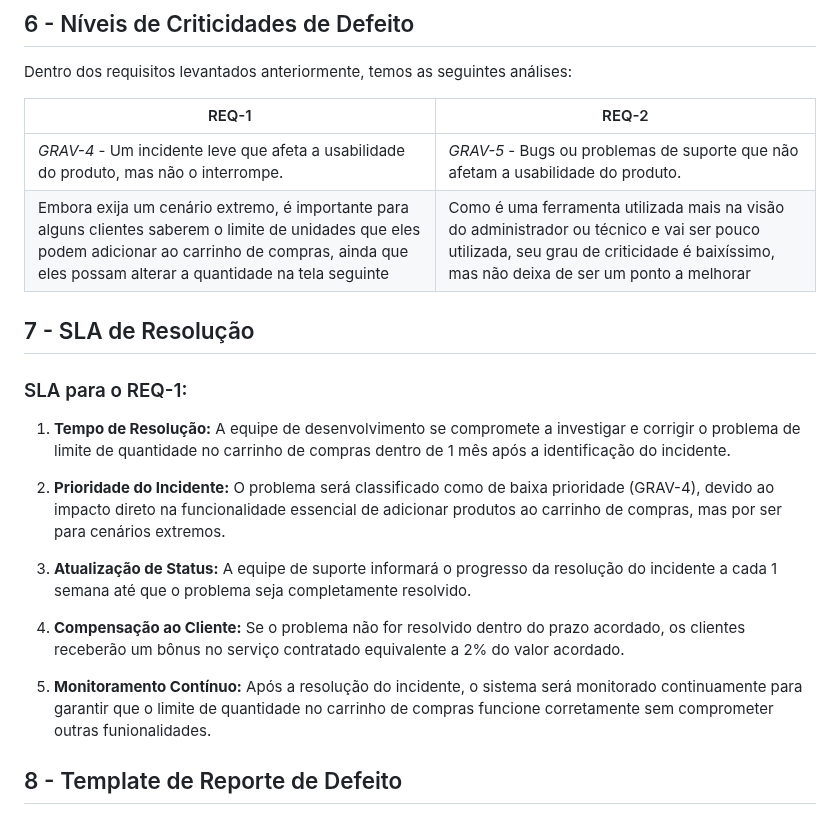
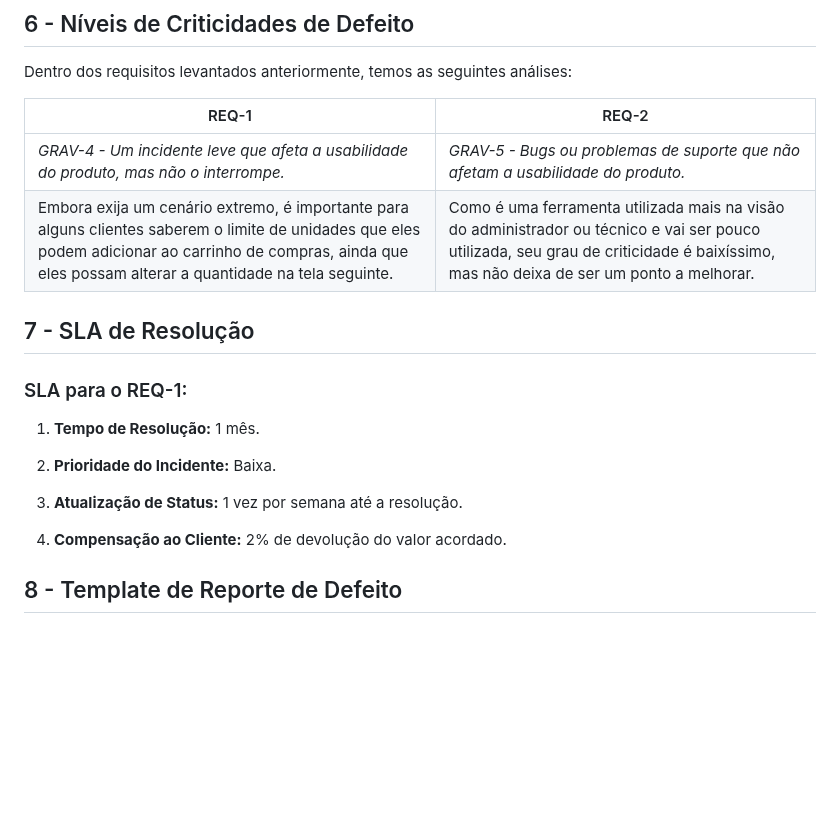
Before and after one commit to vinifrigulha/CC-UVV, a Markdown page: Qualidade de Testes/projeto_parte1.md, the part around one of its changes. GitHub-like rendering; blank space fills up the shorter version.

```diff
--- a/Qualidade de Testes/projeto_parte1.md
+++ b/Qualidade de Testes/projeto_parte1.md
@@ -231,24 +225,23 @@ Esta seção descreve os recursos de ambiente de teste (hardware e software) nec
 
 Dentro dos requisitos levantados anteriormente, temos as seguintes análises:
 
-| REQ-1                                                                                                                                                                                                                                                                  | REQ-2                                                                                                                                                                                                                                                                                                                                                                                 |
-| ---------------------------------------------------------------------------------------------------------------------------------------------------------------------------------------------------------------------------------------------------------------------- | ------------------------------------------------------------------------------------------------------------------------------------------------------------------------------------------------------------------------------------------------------------------------------------------------------------------------------------------------------------------------------------- |
-| _GRAV-4_ - Um incidente leve que afeta a usabilidade do produto, mas não o interrompe.                                                                                                                                                                                                                                                               | _GRAV-5_ - Bugs ou problemas de suporte que não afetam a usabilidade do produto.                                                                                                                                                                                                                                                                                                                                                                             |
-| Embora exija um cenário extremo, é importante para alguns clientes saberem o limite de unidades que eles podem adicionar ao carrinho de compras, ainda que eles possam alterar a quantidade na tela seguinte                                                           | Como é uma ferramenta utilizada mais na visão do administrador ou técnico e vai ser pouco utilizada, seu grau de criticidade é baixíssimo, mas não deixa de ser um ponto a melhorar                                                                                                                                                                                                   |
+| REQ-1 | REQ-2 |
+| ----- | ----- |
+| _GRAV-4 - Um incidente leve que afeta a usabilidade do produto, mas não o interrompe._ | _GRAV-5 - Bugs ou problemas de suporte que não afetam a usabilidade do produto._ |
+| Embora exija um cenário extremo, é importante para alguns clientes saberem o limite de unidades que eles podem adicionar ao carrinho de compras, ainda que eles possam alterar a quantidade na tela seguinte. | Como é uma ferramenta utilizada mais na visão do administrador ou técnico e vai ser pouco utilizada, seu grau de criticidade é baixíssimo, mas não deixa de ser um ponto a melhorar. |
 
 ## 7 - SLA de Resolução
 
 ### SLA para o REQ-1:
 
-1. **Tempo de Resolução:** A equipe de desenvolvimento se compromete a investigar e corrigir o problema de limite de quantidade no carrinho de compras dentro de 1 mês após a identificação do incidente.
+1. **Tempo de Resolução:** 1 mês.
 
-2. **Prioridade do Incidente:** O problema será classificado como de baixa prioridade (GRAV-4), devido ao impacto direto na funcionalidade essencial de adicionar produtos ao carrinho de compras, mas por ser para cenários extremos.
+2. **Prioridade do Incidente:** Baixa.
 
-3. **Atualização de Status:** A equipe de suporte informará o progresso da resolução do incidente a cada 1 semana até que o problema seja completamente resolvido.
+3. **Atualização de Status:** 1 vez por semana até a resolução.
 
-4. **Compensação ao Cliente:** Se o problema não for resolvido dentro do prazo acordado, os clientes receberão um bônus no serviço contratado equivalente a 2% do valor acordado.
+4. **Compensação ao Cliente:** 2% de devolução do valor acordado.
 
-5. **Monitoramento Contínuo:** Após a resolução do incidente, o sistema será monitorado continuamente para garantir que o limite de quantidade no carrinho de compras funcione corretamente sem comprometer outras funionalidades.
 
 ## 8 - Template de Reporte de Defeito
 
```
Also changed, not shown: other parts of Qualidade de Testes/projeto_parte1.md (+0 -6 lines).
